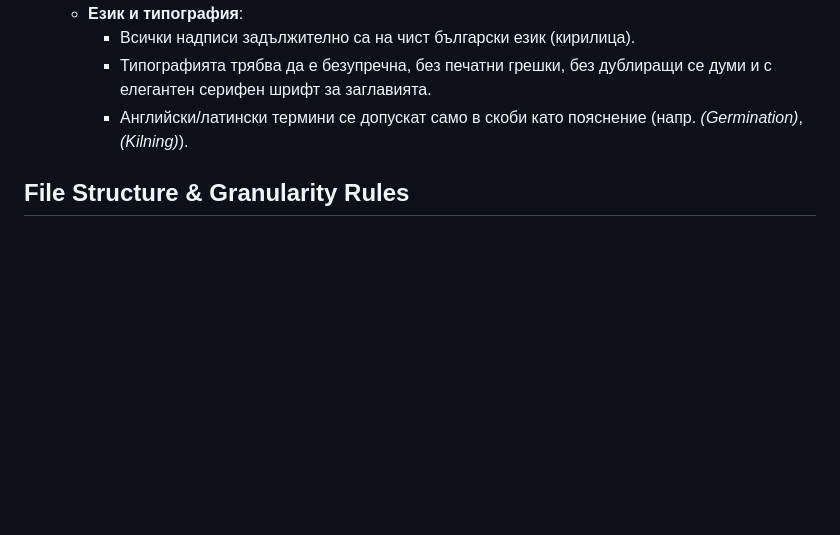
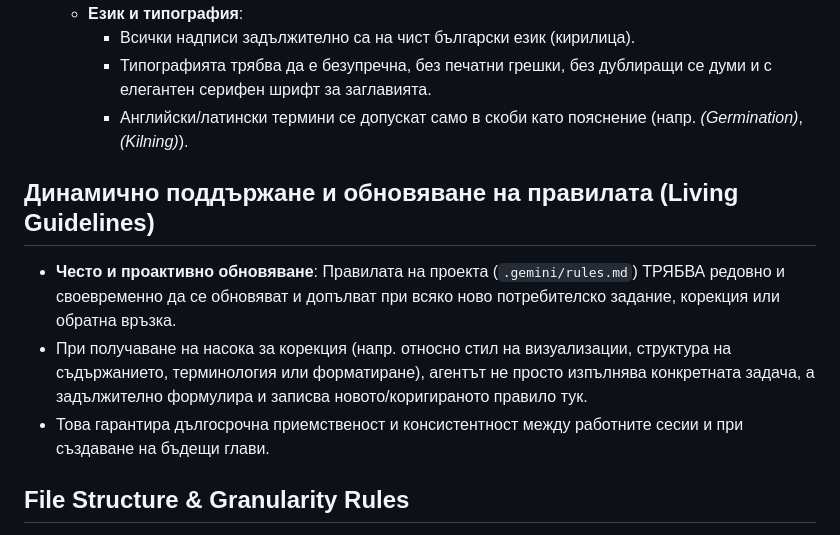
Before and after one commit to magadanskiuchen/homebrew-ebook, a Markdown page: .gemini/rules.md, the part around the change. Drawn GitHub-style; blank space fills up the shorter version.

Commit message:
docs(rules): add living guidelines for continuous rule updates

```diff
--- a/.gemini/rules.md
+++ b/.gemini/rules.md
@@ -32,6 +32,11 @@
     - Типографията трябва да е безупречна, без печатни грешки, без дублиращи се думи и с елегантен серифен шрифт за заглавията.
     - Английски/латински термини се допускат само в скоби като пояснение (напр. *(Germination)*, *(Kilning)*).
 
+## Динамично поддържане и обновяване на правилата (Living Guidelines)
+- **Често и проактивно обновяване**: Правилата на проекта (`.gemini/rules.md`) ТРЯБВА редовно и своевременно да се обновяват и допълват при всяко ново потребителско задание, корекция или обратна връзка.
+- При получаване на насока за корекция (напр. относно стил на визуализации, структура на съдържанието, терминология или форматиране), агентът не просто изпълнява конкретната задача, а задължително формулира и записва новото/коригираното правило тук.
+- Това гарантира дългосрочна приемственост и консистентност между работните сесии и при създаване на бъдещи глави.
+
 ## File Structure & Granularity Rules
 - **Word Target per HTML File**: 500 – 1000 readable words per `.html` file.
   - Short chapters (e.g. Chapter 1 ~800 words) reside in a single file (`chapter-01.html`).
```
